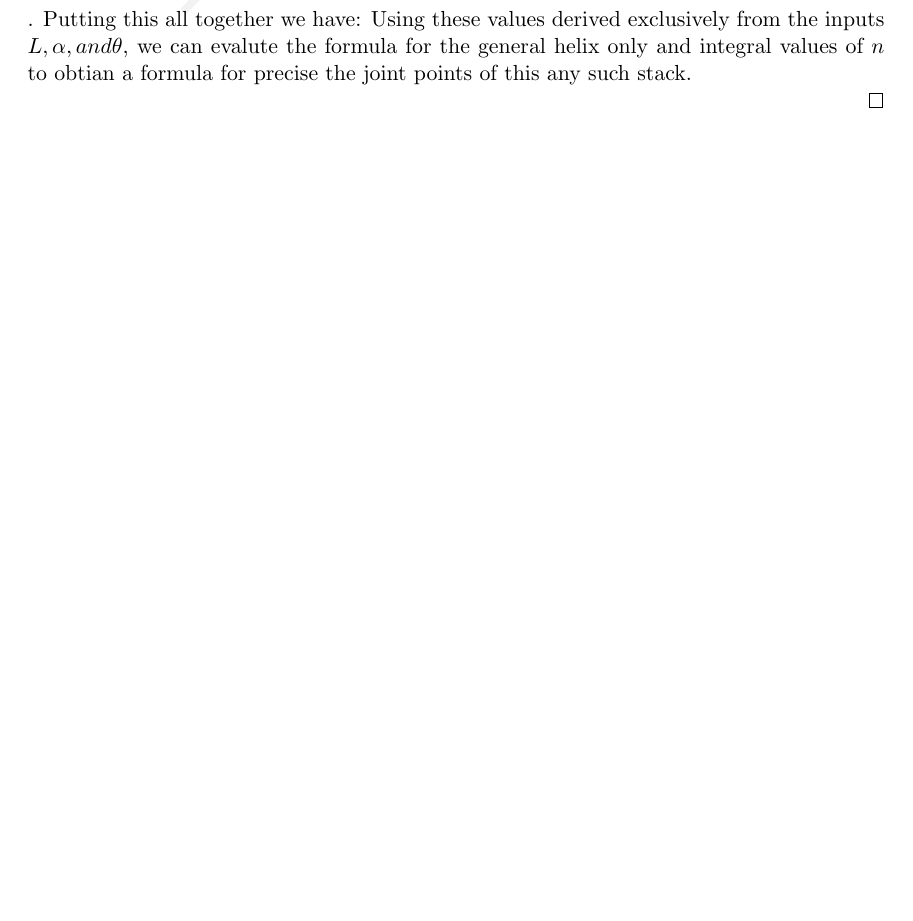
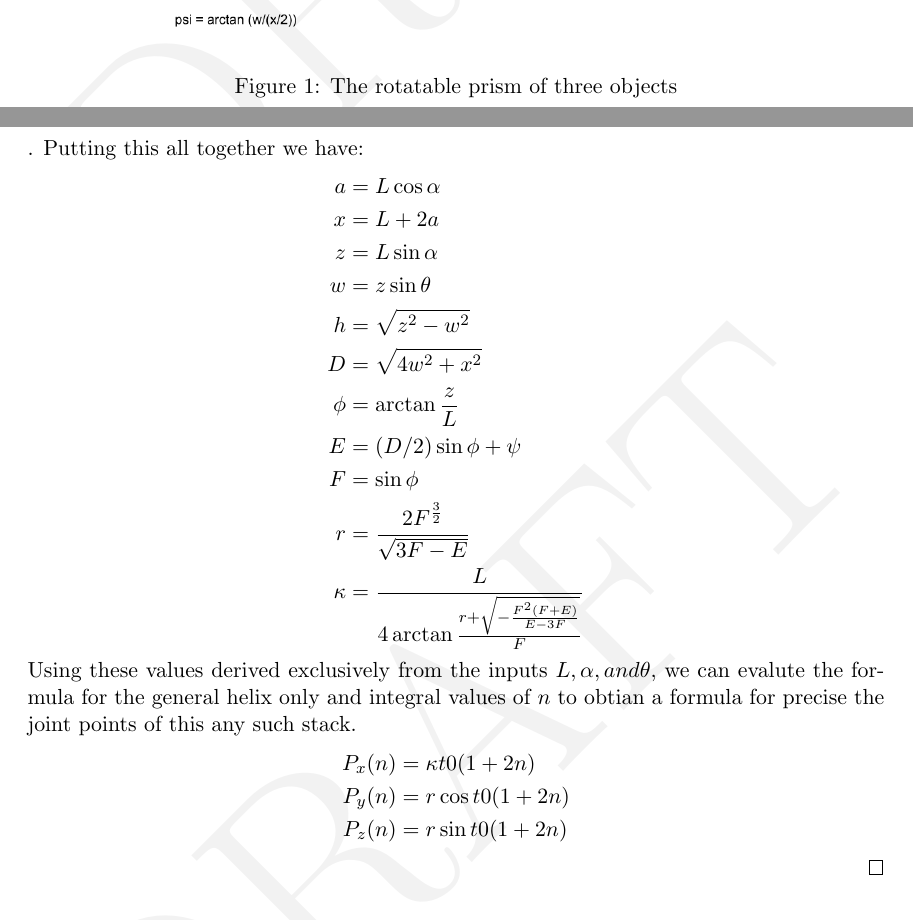
Before and after one commit to PubInv/Mathathon-2018-Simplex-Chains, a LaTeX document (results/stackinghelix/StackingHelix.tex): part of page 4 of 5 before the commit and two parts of pages 2 and 6 of 7 after it, the two joined at a grey line, cut at the place of the change, the shorter picture padded with empty space. Compiled offline with pdfLaTeX.

Commit message:
adding figure, tuning typesetting

```diff
--- a/results/stackinghelix/StackingHelix.tex
+++ b/results/stackinghelix/StackingHelix.tex
@@ -69,3 +69,7 @@ angle between the axes of $\alpha$ and a rotation of the orienation of the faces
   of $\theta$ are intersected by a helix of radius: (reduce this to a pure formula of $L,\alpha,\theta$.
 \end{theorem}
 
+\begin{figure}
+     \centering
+     \includegraphics[width=0.80\textwidth]{figures/StackedSetup.png}
+     \caption{The rotatable prism of three objects}
@@ -207,27 +214,27 @@ Since we know that after rotation that:
     \kappa &= \frac{L}{4 \arctan{\frac{r + \sqrt{- \frac{F^2(F+E)}{E-3F}}}{F}}}
   \end{align*}.
   Putting this all together we have:
-  %% \begin{align*}
-  %%   a = L \cos{\alpha} \\
-  %%   x = L + 2a \\
-  %%   z &= L \sin{\alpha} \\
-  %%   w &= z \sin{\theta} \\
-  %%   h &= \sqrt{z^2 - w^2} \\
-  %%   D &= \sqrt(4w^2+x^2) \\
-  %%   \phi &= \arctan{\frac{z}{L}}
-  %%   E &= (D/2) \sin{\phi + \psi} \\
-  %%   F &= \sin{\phi} \\
-  %%   r &= \frac{2F^{\frac{3}{2}}}{\sqrt{3F - E}} \\
-  %%   kappa &= \frac{L}{4 \arctan{\frac{r + \sqrt{- \frac{F^2(F+E)}{E-3F}}}{F}}}
-  %% \end{align*}
+  \begin{align*}
+    a &= L \cos{\alpha} \\
+    x &= L + 2a \\
+    z &= L \sin{\alpha} \\
+    w &= z \sin{\theta} \\
+    h &= \sqrt{z^2 - w^2} \\
+    D &= \sqrt{4w^2+x^2} \\
+    \phi &= \arctan{\frac{z}{L}} \\
+    E &= (D/2) \sin{\phi + \psi} \\
+    F &= \sin{\phi} \\
+    r &= \frac{2F^{\frac{3}{2}}}{\sqrt{3F - E}} \\
+    \kappa &= \frac{L}{4 \arctan{\frac{r + \sqrt{- \frac{F^2(F+E)}{E-3F}}}{F}}}
+  \end{align*}
   Using these values derived exclusively from the inputs $L,\alpha, and \theta$, we can
   evalute the formula for the general helix only and integral values of $n$ to
   obtian a formula for precise the joint points of this any such stack.
-%% \begin{align*}
-%%     P_x(n) &= \kappa  t0 (1 + 2n)  \\
-%%     P_y(n) &= r \cos{t0 (1 + 2n)} \\
-%%     P_z(n) &= r \sin{t0 (1 + 2n)}
-%% \end{align*}
+\begin{align*}
+    P_x(n) &= \kappa  t0 (1 + 2n)  \\
+    P_y(n) &= r \cos{t0 (1 + 2n)} \\
+    P_z(n) &= r \sin{t0 (1 + 2n)}
+\end{align*}
 
 \end{proof}
 
```
Also changed, not shown: results/stackinghelix/StackingHelix.pdf, results/stackinghelix/figures/StackedSetup.png (added), results/stackinghelix/StackingHelix.tex (7 more changed lines).
